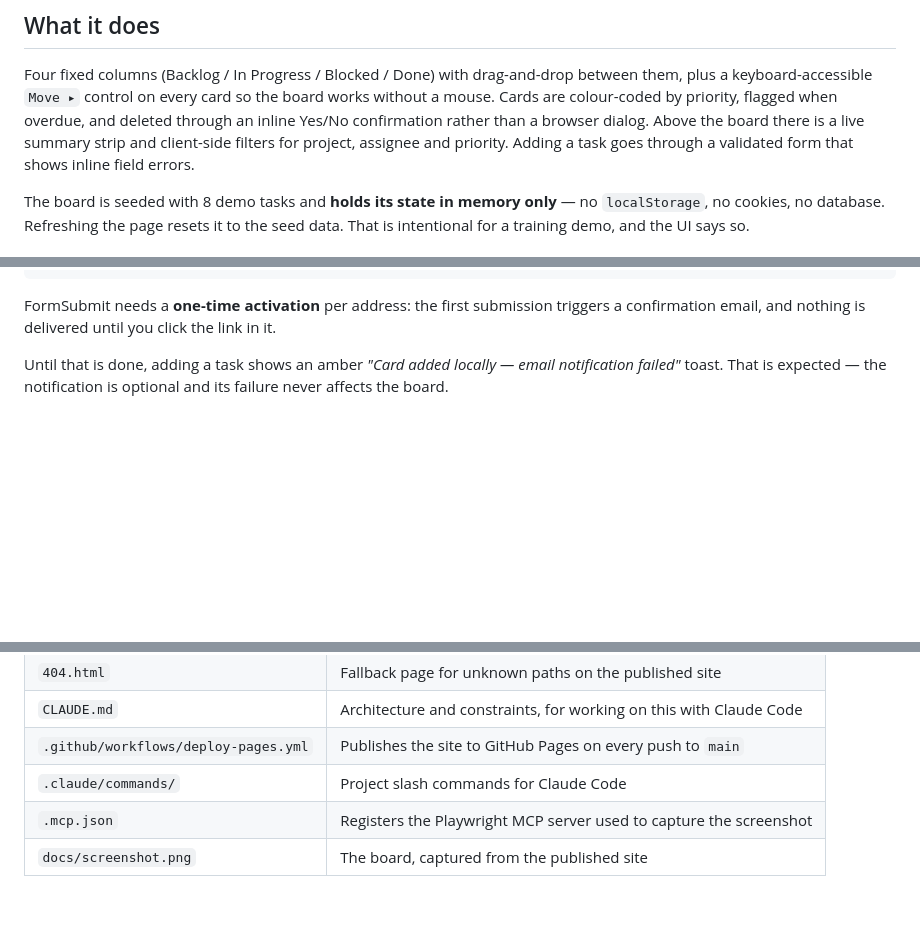
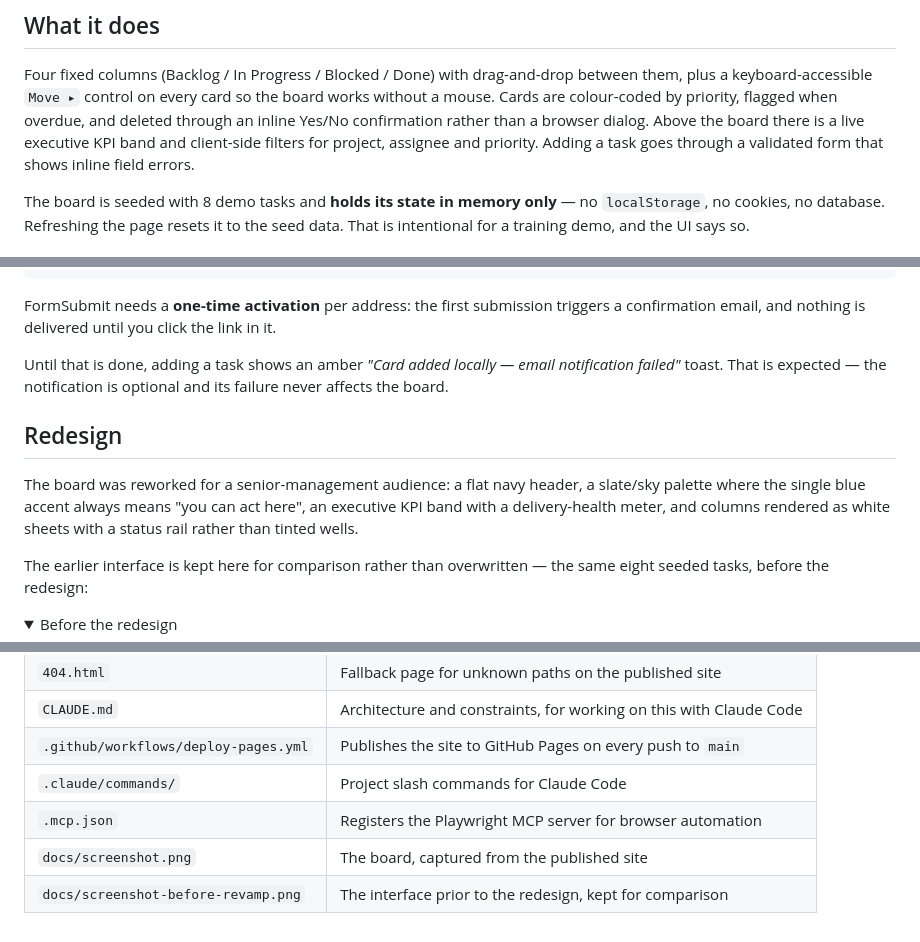
Before and after one commit to hadisgh2811/uobclaudetraining, a Markdown page: README.md, 3 parts joined by grey strips. Drawn GitHub-style; folded sections open; blank space fills up the shorter version.

Commit message:
Refresh the screenshot from the live site and keep the pre-revamp one
Recaptured docs/screenshot.png from the published Pages site with Playwright
so the README shows what is actually deployed, not a local file render.

The previous screenshot is preserved as docs/screenshot-before-revamp.png
rather than being overwritten, and the README now carries both behind a
collapsed before/after section. Recovered from b530e6e; SHA256 verified
against the blob in history.

Co-Authored-By: Claude Opus 5 <noreply@anthropic.com>

```diff
--- a/README.md
+++ b/README.md
@@ -22,8 +22,8 @@ Four fixed columns (Backlog / In Progress / Blocked / Done) with drag-and-drop b
 them, plus a keyboard-accessible `Move ▸` control on every card so the board works without
 a mouse. Cards are colour-coded by priority, flagged when overdue, and deleted through an
 inline Yes/No confirmation rather than a browser dialog. Above the board there is a live
-summary strip and client-side filters for project, assignee and priority. Adding a task
-goes through a validated form that shows inline field errors.
+executive KPI band and client-side filters for project, assignee and priority. Adding a
+task goes through a validated form that shows inline field errors.
 
 The board is seeded with 8 demo tasks and **holds its state in memory only** — no
 `localStorage`, no cookies, no database. Refreshing the page resets it to the seed data.
@@ -44,3 +44,17 @@ confirmation email, and nothing is delivered until you click the link in it.
 Until that is done, adding a task shows an amber *"Card added locally — email notification
 failed"* toast. That is expected — the notification is optional and its failure never
 affects the board.
+
+## Redesign
+
+The board was reworked for a senior-management audience: a flat navy header, a slate/sky
+palette where the single blue accent always means "you can act here", an executive KPI
+band with a delivery-health meter, and columns rendered as white sheets with a status
+rail rather than tinted wells.
+
+The earlier interface is kept here for comparison rather than overwritten — the same
+eight seeded tasks, before the redesign:
+
+<details>
+<summary>Before the redesign</summary>
+
@@ -74,5 +91,6 @@ whether it has been framed by another origin and warns if so.
 | `CLAUDE.md` | Architecture and constraints, for working on this with Claude Code |
 | `.github/workflows/deploy-pages.yml` | Publishes the site to GitHub Pages on every push to `main` |
 | `.claude/commands/` | Project slash commands for Claude Code |
-| `.mcp.json` | Registers the Playwright MCP server used to capture the screenshot |
+| `.mcp.json` | Registers the Playwright MCP server for browser automation |
 | `docs/screenshot.png` | The board, captured from the published site |
+| `docs/screenshot-before-revamp.png` | The interface prior to the redesign, kept for comparison |
```
Also changed, not shown: other parts of README.md (+3 -0 lines), docs/screenshot-before-revamp.png (added), docs/screenshot.png.
